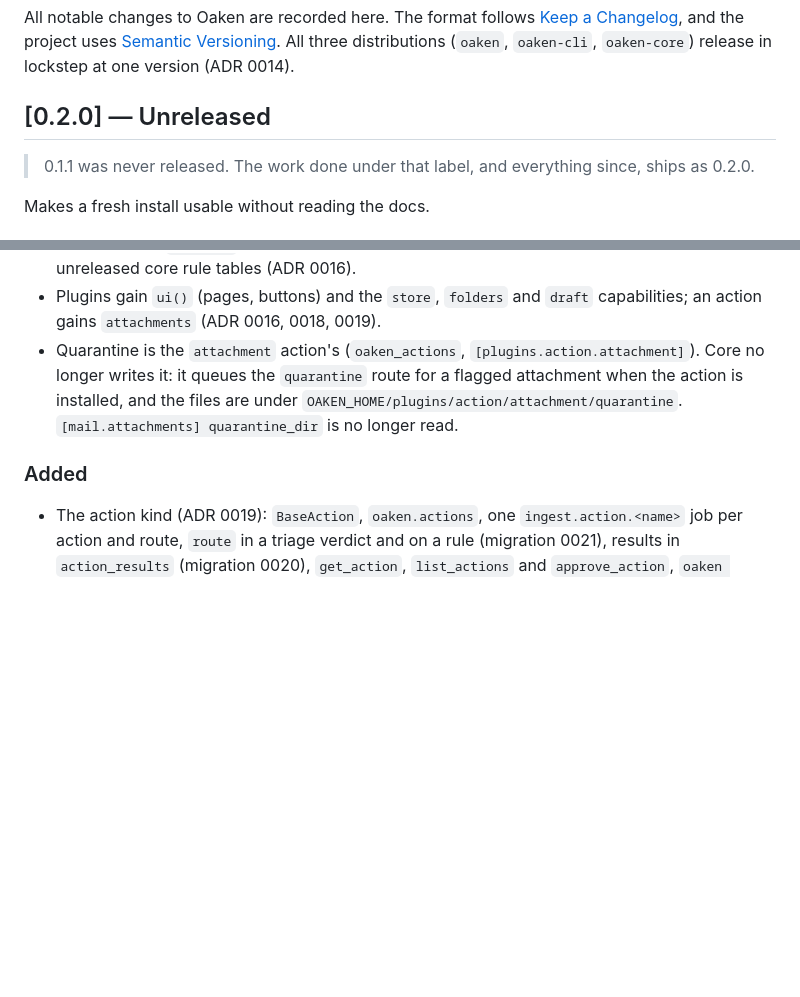
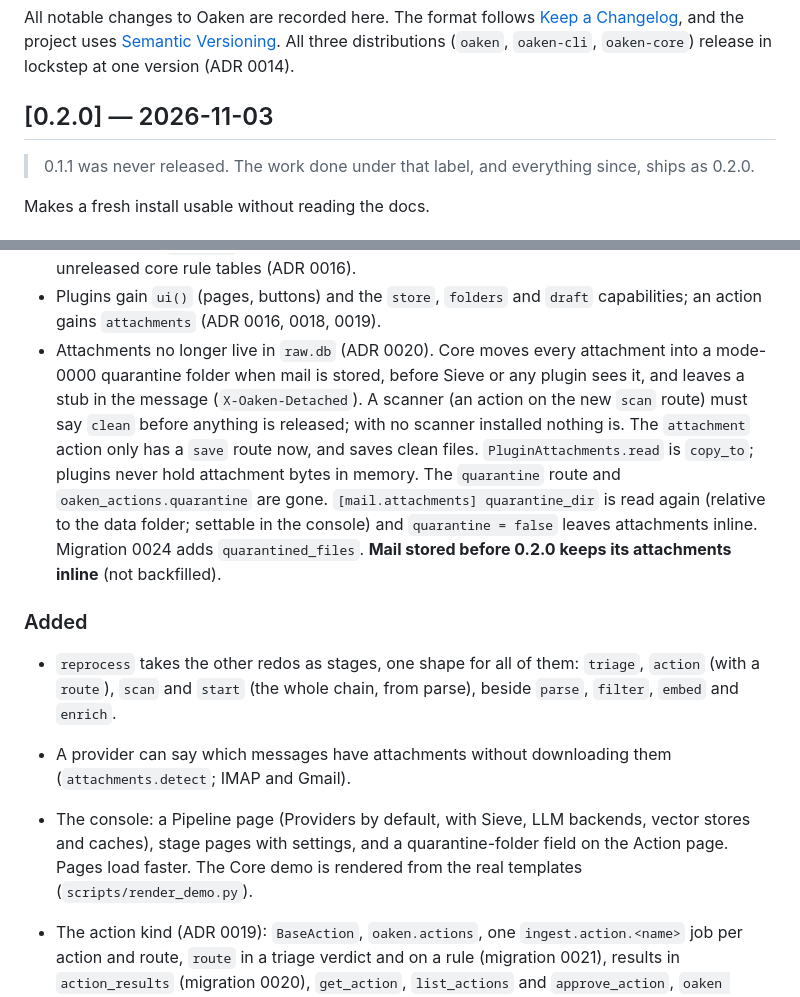
Before and after one commit to dfoulks1/oaken-mail, a Markdown page: CHANGELOG.md, 2 parts joined by grey strips. GitHub-like rendering; blank space fills up the shorter version.

Commit message:
docs: CHANGELOG for 0.2.0 (core quarantine, redo stages, console), dated
Co-Authored-By: Claude Sonnet 5.5 <noreply@anthropic.com>

```diff
--- a/CHANGELOG.md
+++ b/CHANGELOG.md
@@ -5,7 +5,7 @@ All notable changes to Oaken are recorded here. The format follows
 [Semantic Versioning](https://semver.org/). All three distributions (`oaken`, `oaken-cli`,
 `oaken-core`) release in lockstep at one version (ADR 0014).
 
-## [0.2.0] — Unreleased
+## [0.2.0] — 2026-11-03
 
 > 0.1.1 was never released. The work done under that label, and everything since, ships as 0.2.0.
 
@@ -37,13 +37,26 @@ Makes a fresh install usable without reading the docs.
   core rule tables (ADR 0016).
 - Plugins gain `ui()` (pages, buttons) and the `store`, `folders` and `draft` capabilities; an
   action gains `attachments` (ADR 0016, 0018, 0019).
-- Quarantine is the `attachment` action's (`oaken_actions`, `[plugins.action.attachment]`). Core no
-  longer writes it: it queues the `quarantine` route for a flagged attachment when the action is
-  installed, and the files are under `OAKEN_HOME/plugins/action/attachment/quarantine`.
-  `[mail.attachments] quarantine_dir` is no longer read.
+- Attachments no longer live in `raw.db` (ADR 0020). Core moves every attachment into a mode-0000
+  quarantine folder when mail is stored, before Sieve or any plugin sees it, and leaves a stub in the
+  message (`X-Oaken-Detached`). A scanner (an action on the new `scan` route) must say `clean` before
+  anything is released; with no scanner installed nothing is. The `attachment` action only has a
+  `save` route now, and saves clean files. `PluginAttachments.read` is `copy_to`; plugins never hold
+  attachment bytes in memory. The `quarantine` route and `oaken_actions.quarantine` are gone.
+  `[mail.attachments] quarantine_dir` is read again (relative to the data folder; settable in the
+  console) and `quarantine = false` leaves attachments inline. Migration 0024 adds
+  `quarantined_files`. **Mail stored before 0.2.0 keeps its attachments inline** (not backfilled).
 
 ### Added
 
+- `reprocess` takes the other redos as stages, one shape for all of them: `triage`, `action` (with a
+  `route`), `scan` and `start` (the whole chain, from parse), beside `parse`, `filter`, `embed` and
+  `enrich`.
+- A provider can say which messages have attachments without downloading them
+  (`attachments.detect`; IMAP and Gmail).
+- The console: a Pipeline page (Providers by default, with Sieve, LLM backends, vector stores and
+  caches), stage pages with settings, and a quarantine-folder field on the Action page. Pages load
+  faster. The Core demo is rendered from the real templates (`scripts/render_demo.py`).
 - The action kind (ADR 0019): `BaseAction`, `oaken.actions`, one `ingest.action.<name>` job per
   action and route, `route` in a triage verdict and on a rule (migration 0021), results in
   `action_results` (migration 0020), `get_action`, `list_actions` and `approve_action`, `oaken action
```
